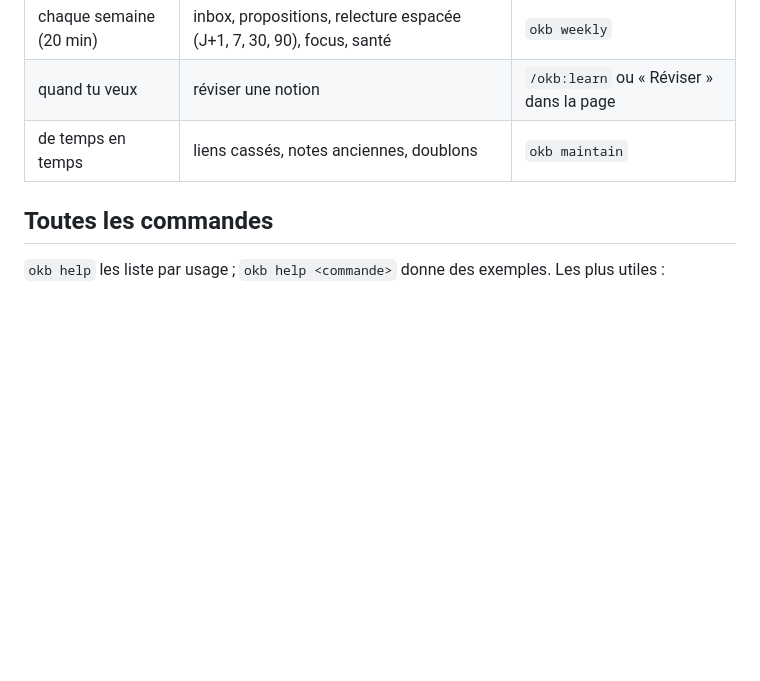
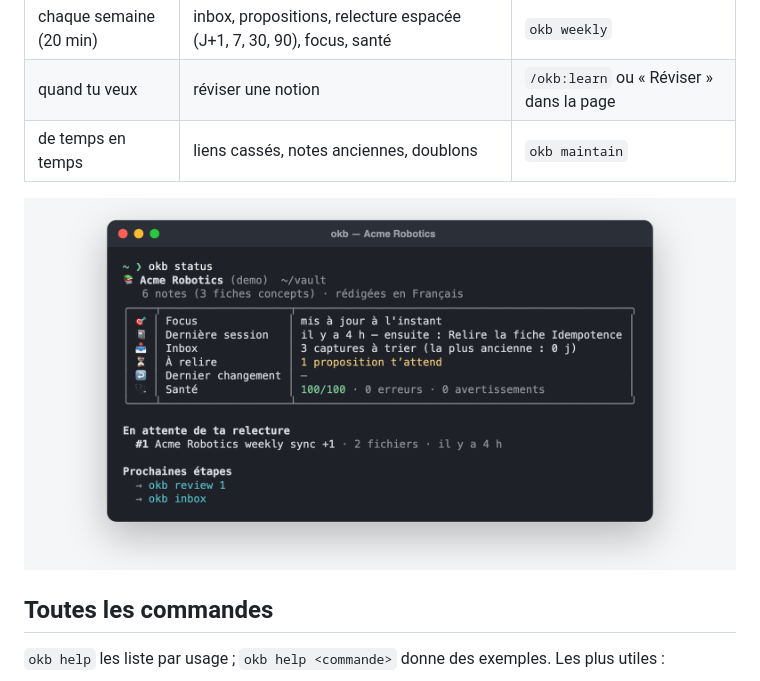
Before and after one commit to Bilel-Gh/okb, a Markdown page: docs/guide/au-quotidien.md, the part around the change. Drawn GitHub-style; pictures changed too: docs/images/cli-status.png (added); blank space fills up the shorter version.

```diff
--- a/docs/guide/au-quotidien.md
+++ b/docs/guide/au-quotidien.md
@@ -96,6 +96,8 @@ okb focus set "…"          # la réécrire
 | quand tu veux | réviser une notion | `/okb:learn` ou « Réviser » dans la page |
 | de temps en temps | liens cassés, notes anciennes, doublons | `okb maintain` |
 
+![okb status dans le terminal](../images/cli-status.png)
+
 ## Toutes les commandes
 
 `okb help` les liste par usage ; `okb help <commande>` donne des exemples.
```
Also changed, not shown: README.md (+5 -0 lines), docs/guide/depannage.md (+2 -0 lines), docs/images/cli-errors.png (added), 5 other files.
